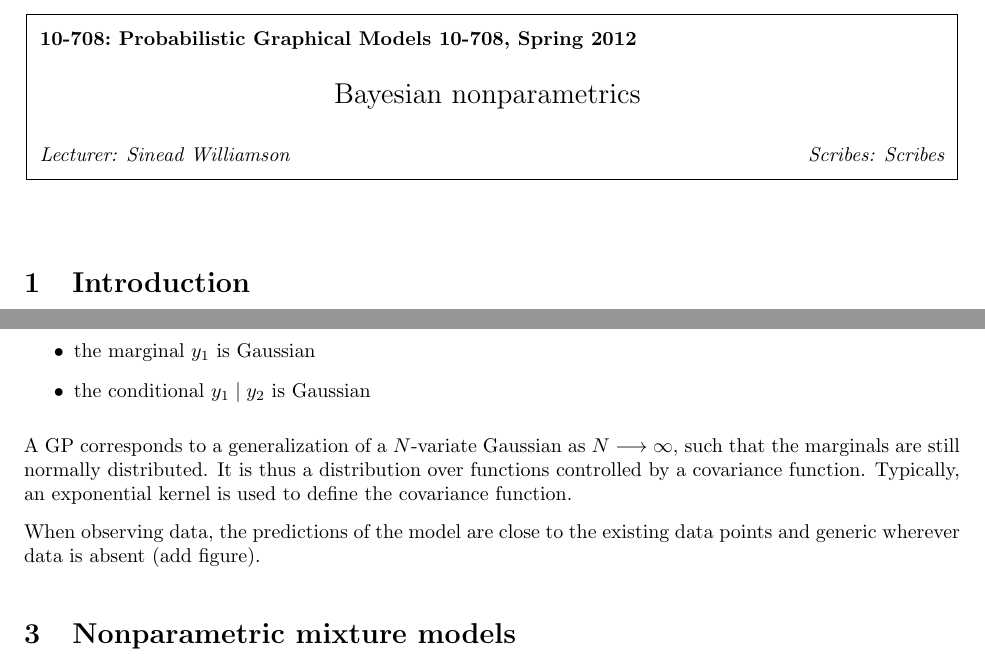
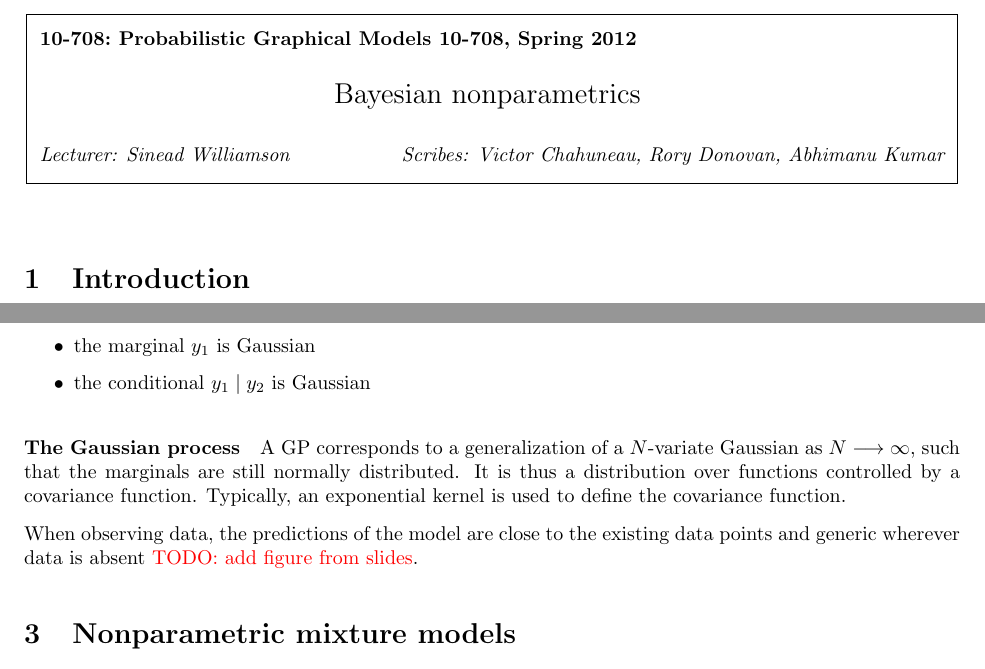
Before and after one commit to vcha/dp-scribe, a LaTeX document (scribe.tex): two parts of page 1 of 2, joined at a grey line, cut so that both start at the same text. Compiled offline with pdfLaTeX.

Commit message:
End of draft

```diff
--- a/scribe.tex
+++ b/scribe.tex
@@ -42,7 +42,7 @@
 
 \begin{document}
 
-\lecture{Bayesian nonparametrics}{Sinead Williamson}{Scribes} % Lecture name, Lecturer, Scribes
+\lecture{Bayesian nonparametrics}{Sinead Williamson}{Victor Chahuneau, Rory Donovan, Abhimanu Kumar}
 
 \section{Introduction}
 Nonparametric models allow the number of parameters to grow with sample size.
@@ -57,10 +57,10 @@ Two important properties: if $y=[y_1,y_2]$ is Gaussian, then:
     \item the conditional $y_1 \mid y_2$ is Gaussian
 \end{itemize}
 
-A GP corresponds to a generalization of a $N$-variate Gaussian as $N \longrightarrow \infty$, such that the marginals are still normally distributed. It is thus a distribution over functions controlled by a covariance function.
+\paragraph{The Gaussian process} A GP corresponds to a generalization of a $N$-variate Gaussian as $N \longrightarrow \infty$, such that the marginals are still normally distributed. It is thus a distribution over functions controlled by a covariance function.
 Typically, an exponential kernel is used to define the covariance function.
 
-When observing data, the predictions of the model are close to the existing data points and generic wherever data is absent (add figure).
+When observing data, the predictions of the model are close to the existing data points and generic wherever data is absent \todo{add figure from slides}.
 
 \section{Nonparametric mixture models}
 \subsection{Finite mixture models}
```
Also changed, not shown: scribe.tex (11 more changed lines), 1 other file.
